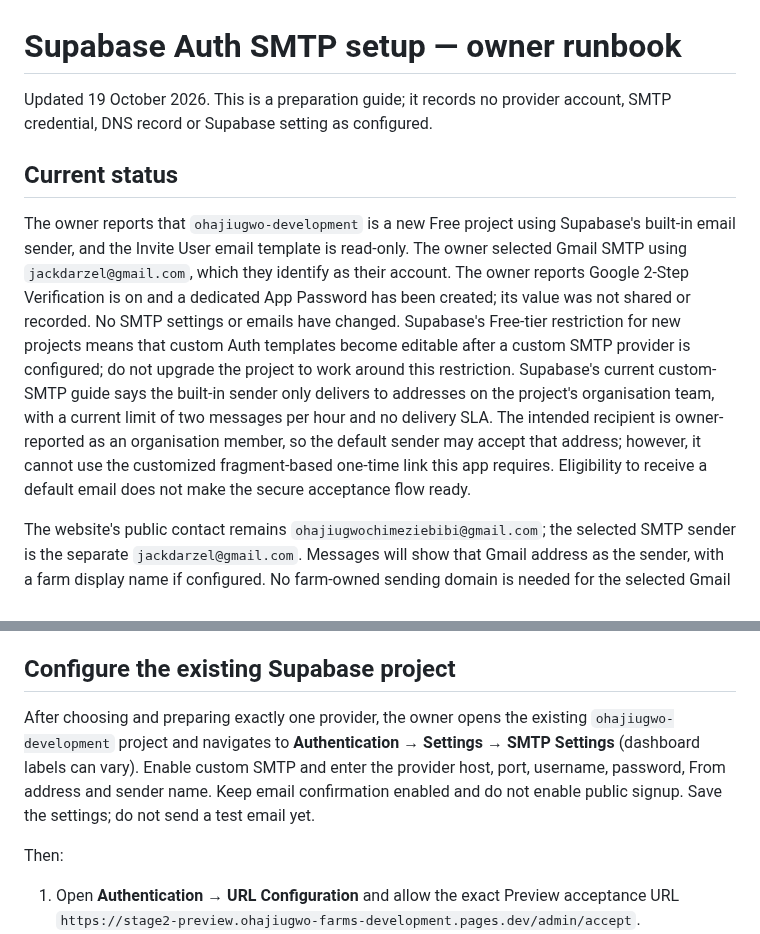
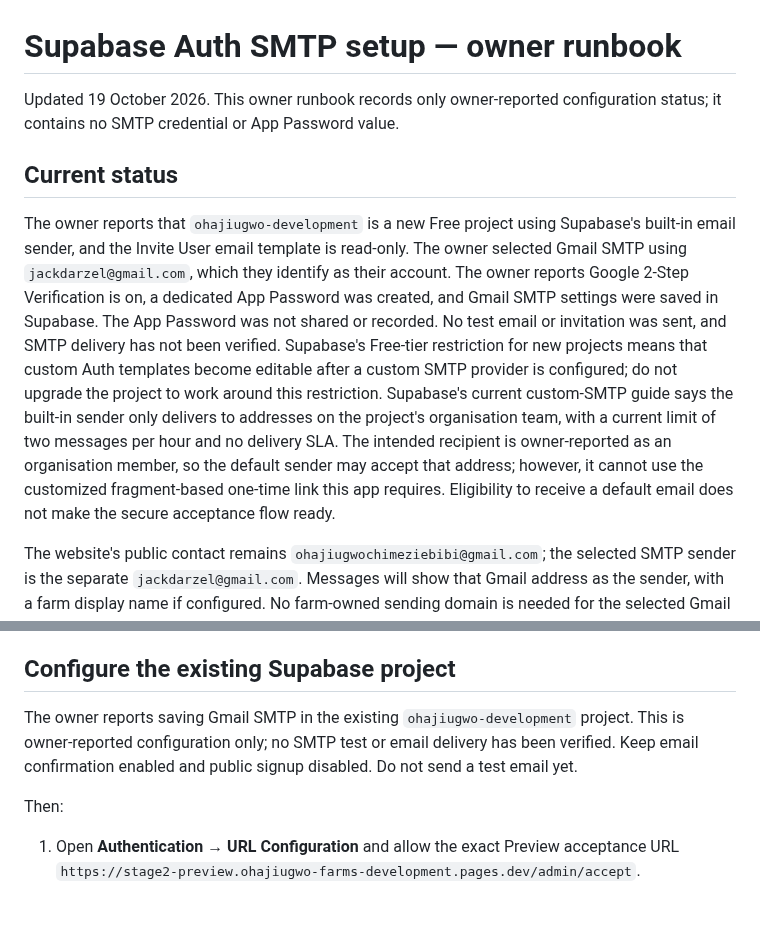
Before and after one commit to code-arvel/ohajiugwo-farms-development, a Markdown page: docs/SMTP-SETUP-OWNER-STEPS.md, 2 parts joined by grey strips. GitHub-like rendering; blank space fills up the shorter version.

```diff
--- a/docs/SMTP-SETUP-OWNER-STEPS.md
+++ b/docs/SMTP-SETUP-OWNER-STEPS.md
@@ -1,10 +1,10 @@
 # Supabase Auth SMTP setup — owner runbook
 
-Updated 19 October 2026. This is a preparation guide; it records no provider account, SMTP credential, DNS record or Supabase setting as configured.
+Updated 19 October 2026. This owner runbook records only owner-reported configuration status; it contains no SMTP credential or App Password value.
 
 ## Current status
 
-The owner reports that `ohajiugwo-development` is a new Free project using Supabase's built-in email sender, and the Invite User email template is read-only. The owner selected Gmail SMTP using `jackdarzel@gmail.com`, which they identify as their account. The owner reports Google 2-Step Verification is on and a dedicated App Password has been created; its value was not shared or recorded. No SMTP settings or emails have changed. Supabase's Free-tier restriction for new projects means that custom Auth templates become editable after a custom SMTP provider is configured; do not upgrade the project to work around this restriction. Supabase's current custom-SMTP guide says the built-in sender only delivers to addresses on the project's organisation team, with a current limit of two messages per hour and no delivery SLA. The intended recipient is owner-reported as an organisation member, so the default sender may accept that address; however, it cannot use the customized fragment-based one-time link this app requires. Eligibility to receive a default email does not make the secure acceptance flow ready.
+The owner reports that `ohajiugwo-development` is a new Free project using Supabase's built-in email sender, and the Invite User email template is read-only. The owner selected Gmail SMTP using `jackdarzel@gmail.com`, which they identify as their account. The owner reports Google 2-Step Verification is on, a dedicated App Password was created, and Gmail SMTP settings were saved in Supabase. The App Password was not shared or recorded. No test email or invitation was sent, and SMTP delivery has not been verified. Supabase's Free-tier restriction for new projects means that custom Auth templates become editable after a custom SMTP provider is configured; do not upgrade the project to work around this restriction. Supabase's current custom-SMTP guide says the built-in sender only delivers to addresses on the project's organisation team, with a current limit of two messages per hour and no delivery SLA. The intended recipient is owner-reported as an organisation member, so the default sender may accept that address; however, it cannot use the customized fragment-based one-time link this app requires. Eligibility to receive a default email does not make the secure acceptance flow ready.
 
 The website's public contact remains `ohajiugwochimeziebibi@gmail.com`; the selected SMTP sender is the separate `jackdarzel@gmail.com`. Messages will show that Gmail address as the sender, with a farm display name if configured. No farm-owned sending domain is needed for the selected Gmail route.
 
@@ -33,7 +33,7 @@ Resend's `onboarding@resend.dev` example/test sender is not evidence that a real
 
 ## Configure the existing Supabase project
 
-After choosing and preparing exactly one provider, the owner opens the existing `ohajiugwo-development` project and navigates to **Authentication → Settings → SMTP Settings** (dashboard labels can vary). Enable custom SMTP and enter the provider host, port, username, password, From address and sender name. Keep email confirmation enabled and do not enable public signup. Save the settings; do not send a test email yet.
+The owner reports saving Gmail SMTP in the existing `ohajiugwo-development` project. This is owner-reported configuration only; no SMTP test or email delivery has been verified. Keep email confirmation enabled and public signup disabled. Do not send a test email yet.
 
 Then:
 
```
Also changed, not shown: HANDOFF.md (+2 -2 lines), docs/STAGE-2-CHECKLIST.md (+1 -1 lines).
